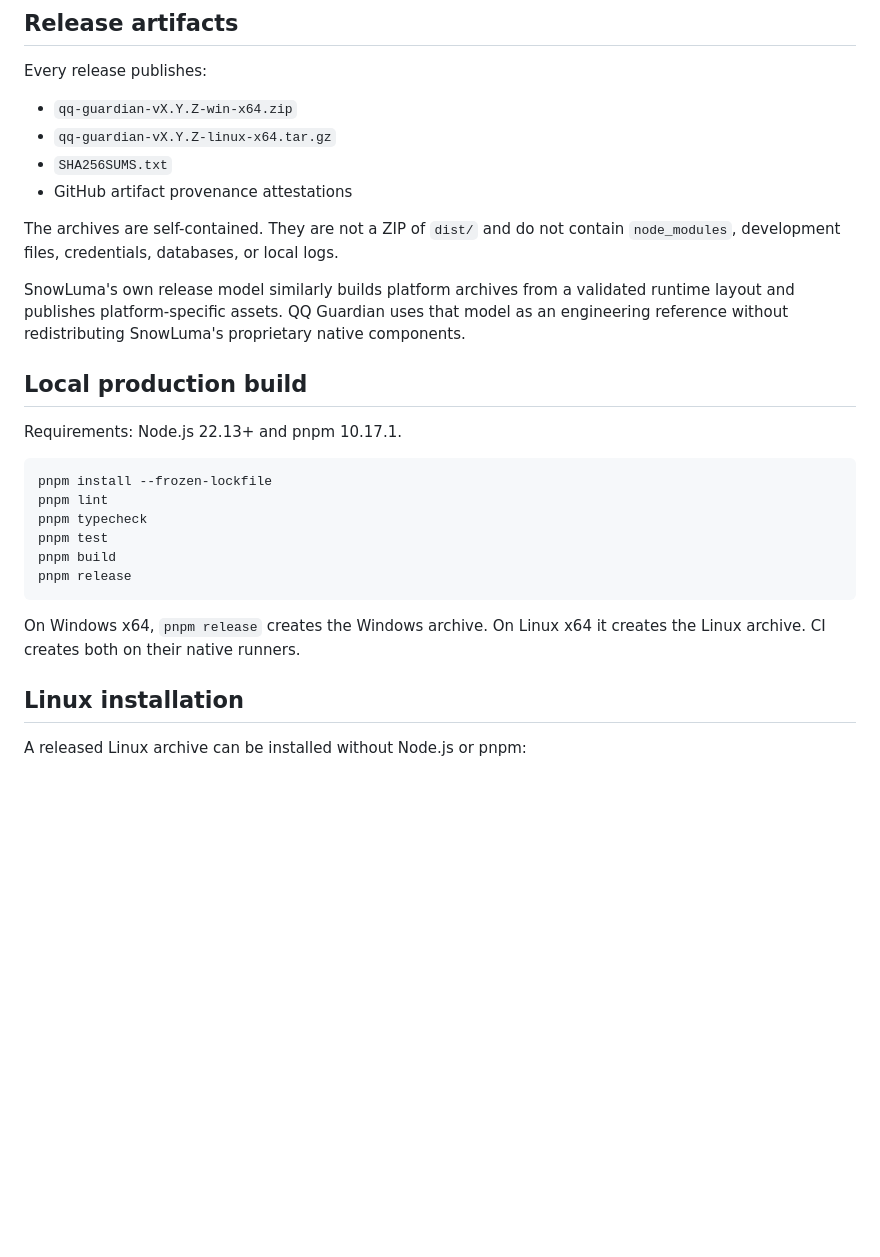
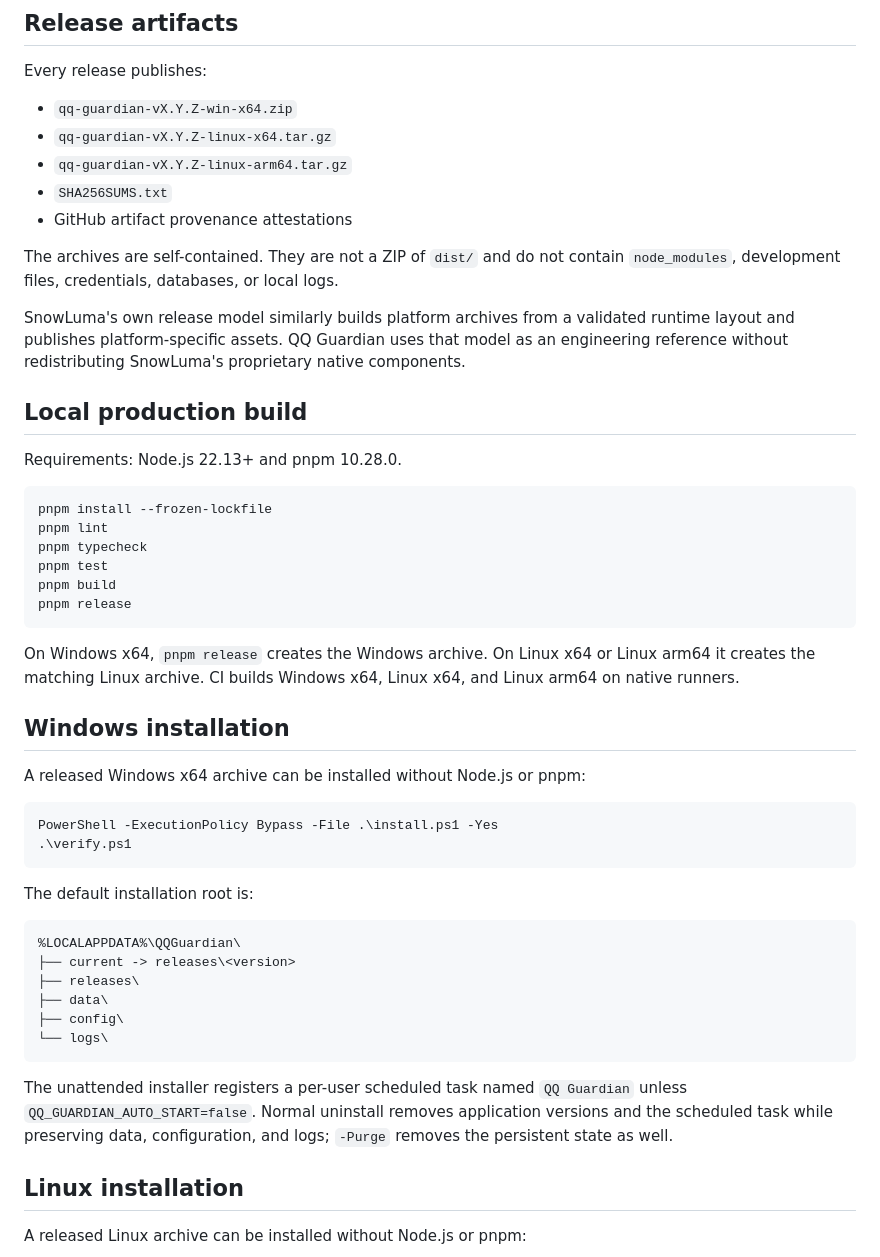
Before and after one commit to qq-guardian/qq-guardian, a Markdown page: DEPLOYMENT.md, the part around the change. Rendered like a GitHub page; blank space fills up the shorter version.

Commit message:
docs(deployment): document arm64 and Windows unattended lifecycle

````diff
--- a/DEPLOYMENT.md
+++ b/DEPLOYMENT.md
@@ -12,6 +12,7 @@ Every release publishes:
 
 - `qq-guardian-vX.Y.Z-win-x64.zip`
 - `qq-guardian-vX.Y.Z-linux-x64.tar.gz`
+- `qq-guardian-vX.Y.Z-linux-arm64.tar.gz`
 - `SHA256SUMS.txt`
 - GitHub artifact provenance attestations
 
@@ -26,7 +27,7 @@ proprietary native components.
 
 ## Local production build
 
-Requirements: Node.js 22.13+ and pnpm 10.17.1.
+Requirements: Node.js 22.13+ and pnpm 10.28.0.
 
 ```sh
 pnpm install --frozen-lockfile
@@ -37,8 +38,34 @@ pnpm build
 pnpm release
 ```
 
-On Windows x64, `pnpm release` creates the Windows archive. On Linux x64 it
-creates the Linux archive. CI creates both on their native runners.
+On Windows x64, `pnpm release` creates the Windows archive. On Linux x64 or
+Linux arm64 it creates the matching Linux archive. CI builds Windows x64,
+Linux x64, and Linux arm64 on native runners.
+
+## Windows installation
+
+A released Windows x64 archive can be installed without Node.js or pnpm:
+
+```powershell
+PowerShell -ExecutionPolicy Bypass -File .\install.ps1 -Yes
+.\verify.ps1
+```
+
+The default installation root is:
+
+```text
+%LOCALAPPDATA%\QQGuardian\
+├── current -> releases\<version>
+├── releases\
+├── data\
+├── config\
+└── logs\
+```
+
+The unattended installer registers a per-user scheduled task named
+`QQ Guardian` unless `QQ_GUARDIAN_AUTO_START=false`. Normal uninstall removes
+application versions and the scheduled task while preserving data, configuration,
+and logs; `-Purge` removes the persistent state as well.
 
 ## Linux installation
 
````
